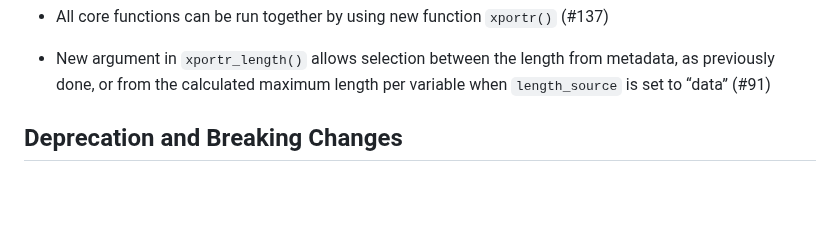
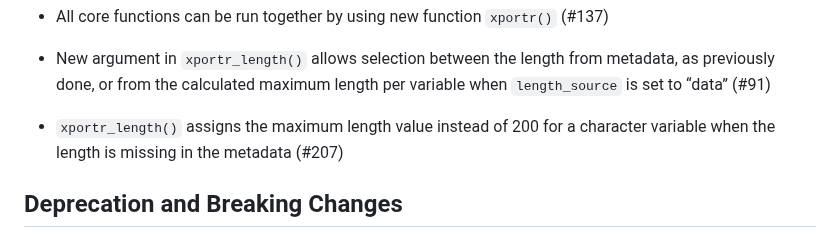
Before and after one commit to atorus-research/xportr, a Markdown page: NEWS.md, the part around the change. Drawn GitHub-style; blank space fills up the shorter version.

Commit message:
doc: NEWS.md udapted

```diff
--- a/NEWS.md
+++ b/NEWS.md
@@ -24,6 +24,8 @@
 * All core functions can be run together by using new function `xportr()` (#137)
 
 * New argument in `xportr_length()` allows selection between the length from metadata, as previously done, or from the calculated maximum length per variable when `length_source` is set to “data” (#91)
+
+* `xportr_length()` assigns the maximum length value instead of 200 for a character variable when the length is missing in the metadata (#207)
 
 ## Deprecation and Breaking Changes
 
```
